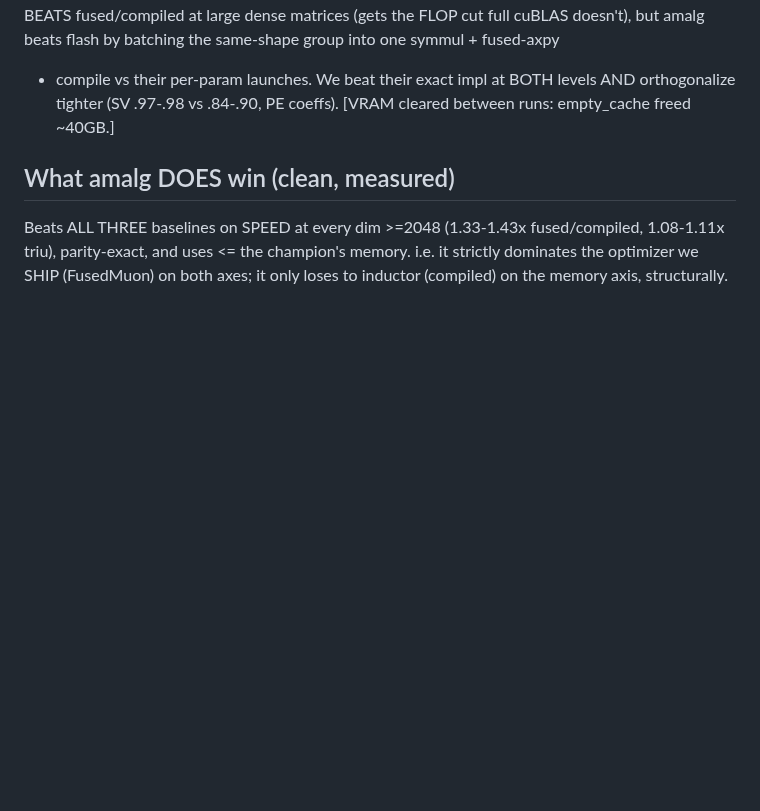
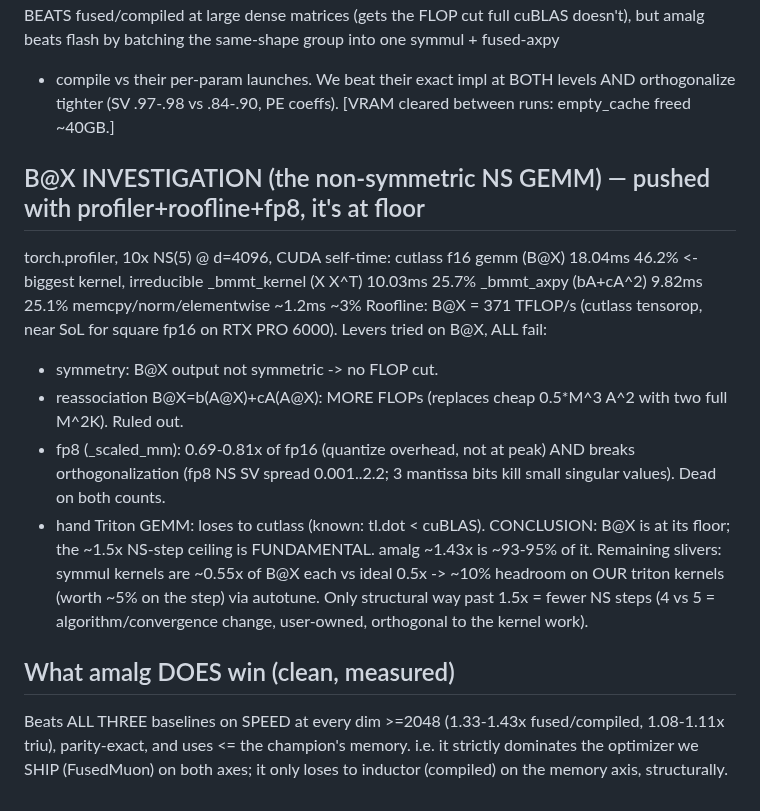
Before and after one commit to IsNoobgrammer/triton-kernel-fused, a Markdown page: .autoresearch/symmul_reflections.md, the part around the change. Rendered like a GitHub page; blank space fills up the shorter version.

Commit message:
muon(symmul): B@X investigation — profiler+roofline+fp8 prove it's at floor
torch.profiler @4096: B@X = 46.2% (cutlass f16 gemm, 371 TFLOP/s near SoL),
symmul 25.7%, axpy 25.1%. B@X resists every lever: symmetry (no FLOP cut),
reassociation (more FLOPs), fp8 (0.69x slower via _scaled_mm AND breaks SV
0.001..2.2), hand triton (< cutlass). ~1.5x NS ceiling is fundamental; amalg
~1.43x is ~93-95% of it. Only structural path past = fewer NS steps (user-owned).

Co-Authored-By: Claude Opus 4.8 (1M context) <noreply@anthropic.com>

```diff
--- a/.autoresearch/symmul_reflections.md
+++ b/.autoresearch/symmul_reflections.md
@@ -97,6 +97,24 @@ cuBLAS doesn't), but amalg beats flash by batching the same-shape group into one
 + compile vs their per-param launches. We beat their exact impl at BOTH levels AND orthogonalize
 tighter (SV .97-.98 vs .84-.90, PE coeffs). [VRAM cleared between runs: empty_cache freed ~40GB.]
 
+## B@X INVESTIGATION (the non-symmetric NS GEMM) — pushed with profiler+roofline+fp8, it's at floor
+torch.profiler, 10x NS(5) @ d=4096, CUDA self-time:
+  cutlass f16 gemm (B@X)   18.04ms  46.2%   <- biggest kernel, irreducible
+  _bmmt_kernel (X X^T)     10.03ms  25.7%
+  _bmmt_axpy (bA+cA^2)      9.82ms  25.1%
+  memcpy/norm/elementwise   ~1.2ms   ~3%
+Roofline: B@X = 371 TFLOP/s (cutlass tensorop, near SoL for square fp16 on RTX PRO 6000).
+Levers tried on B@X, ALL fail:
+  - symmetry: B@X output not symmetric -> no FLOP cut.
+  - reassociation B@X=b(A@X)+cA(A@X): MORE FLOPs (replaces cheap 0.5*M^3 A^2 with two full M^2K). Ruled out.
+  - fp8 (_scaled_mm): 0.69-0.81x of fp16 (quantize overhead, not at peak) AND breaks orthogonalization
+    (fp8 NS SV spread 0.001..2.2; 3 mantissa bits kill small singular values). Dead on both counts.
+  - hand Triton GEMM: loses to cutlass (known: tl.dot < cuBLAS).
+CONCLUSION: B@X is at its floor; the ~1.5x NS-step ceiling is FUNDAMENTAL. amalg ~1.43x is ~93-95%
+of it. Remaining slivers: symmul kernels are ~0.55x of B@X each vs ideal 0.5x -> ~10% headroom on OUR
+triton kernels (worth ~5% on the step) via autotune. Only structural way past 1.5x = fewer NS steps
+(4 vs 5 = algorithm/convergence change, user-owned, orthogonal to the kernel work).
+
 ## What amalg DOES win (clean, measured)
 Beats ALL THREE baselines on SPEED at every dim >=2048 (1.33-1.43x fused/compiled, 1.08-1.11x triu),
 parity-exact, and uses <= the champion's memory. i.e. it strictly dominates the optimizer we SHIP
```
